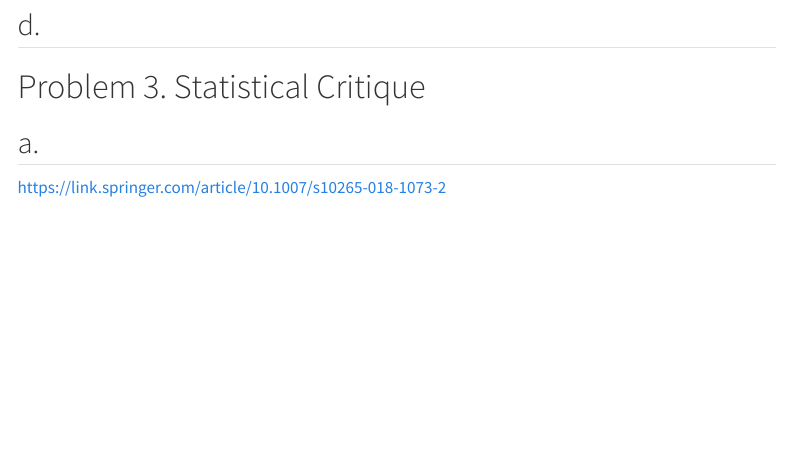
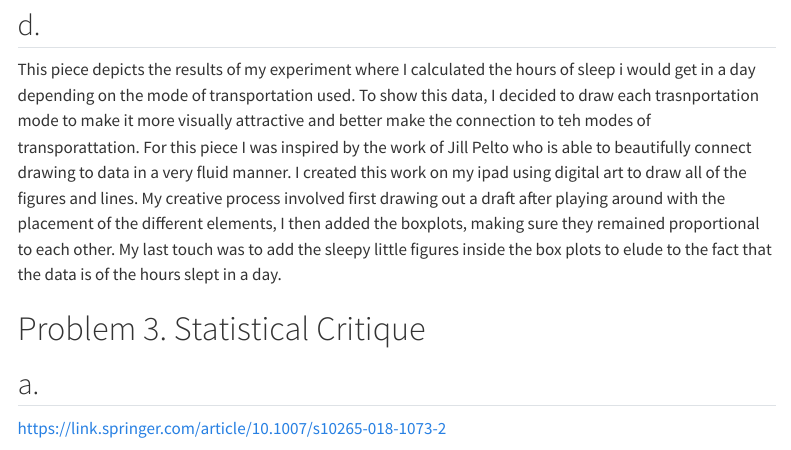
Before and after one commit to chloeostm/ES193DS_homework-03, a Quarto document (code/doc.qmd): the page in a window 1100 px wide, from 3460 px down. Rendered offline with R 4.5, knitr and Pandoc in place of Quarto, with nearby package versions; code that draws random numbers runs with fixed seeds of ours; some code elsewhere in the file could not run offline; menus at the side of the page are left out; long lines of code are wrapped; column names are cleaned by a stand-in for the janitor package.

```diff
--- a/code/doc.qmd
+++ b/code/doc.qmd
@@ -98,13 +98,15 @@
 
 ## b.
 
-![](images/draft1.pdf)
+![](images/draft1-01.pdf)
 
 ## c.
 
 ![](images/draft2.jpg)
 
 ## d.
+
+This piece depicts the results of my experiment where I calculated the hours of sleep i would get in a day depending on the mode of transportation used. To show this data, I decided to draw each trasnportation mode to make it more visually attractive and better make the connection to teh modes of transporattation. For this piece I was inspired by the work of Jill Pelto who is able to beautifully connect drawing to data in a very fluid manner. I created this work on my ipad using digital art to draw all of the figures and lines. My creative process involved first drawing out a draft after playing around with the placement of the different elements, I then added the boxplots, making sure they remained proportional to each other. My last touch was to add the sleepy little figures inside the box plots to elude to the fact that the data is of the hours slept in a day.
 
 # Problem 3. Statistical Critique
 
```
Also changed, not shown: code/doc.html, code/doc_files/figure-html/unnamed-chunk-2-1.png, code/images/draft2.pdf (added).
